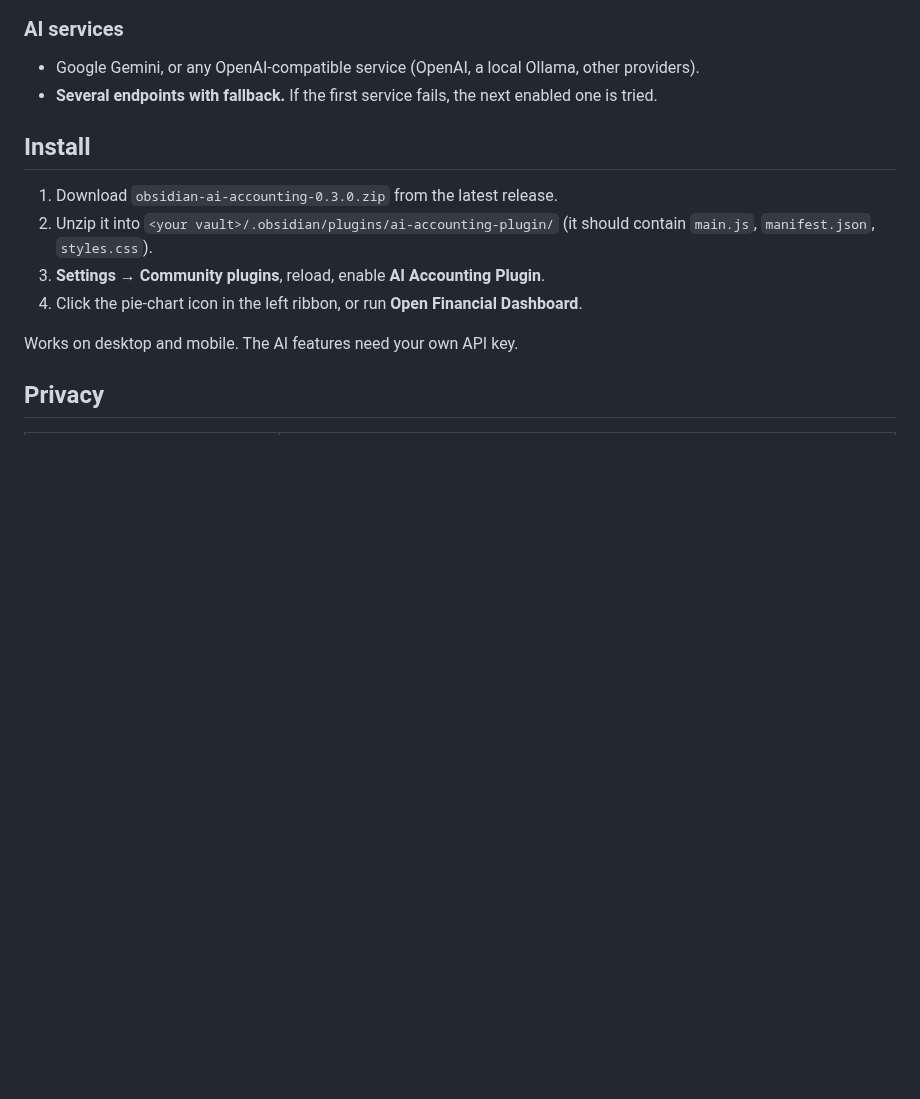
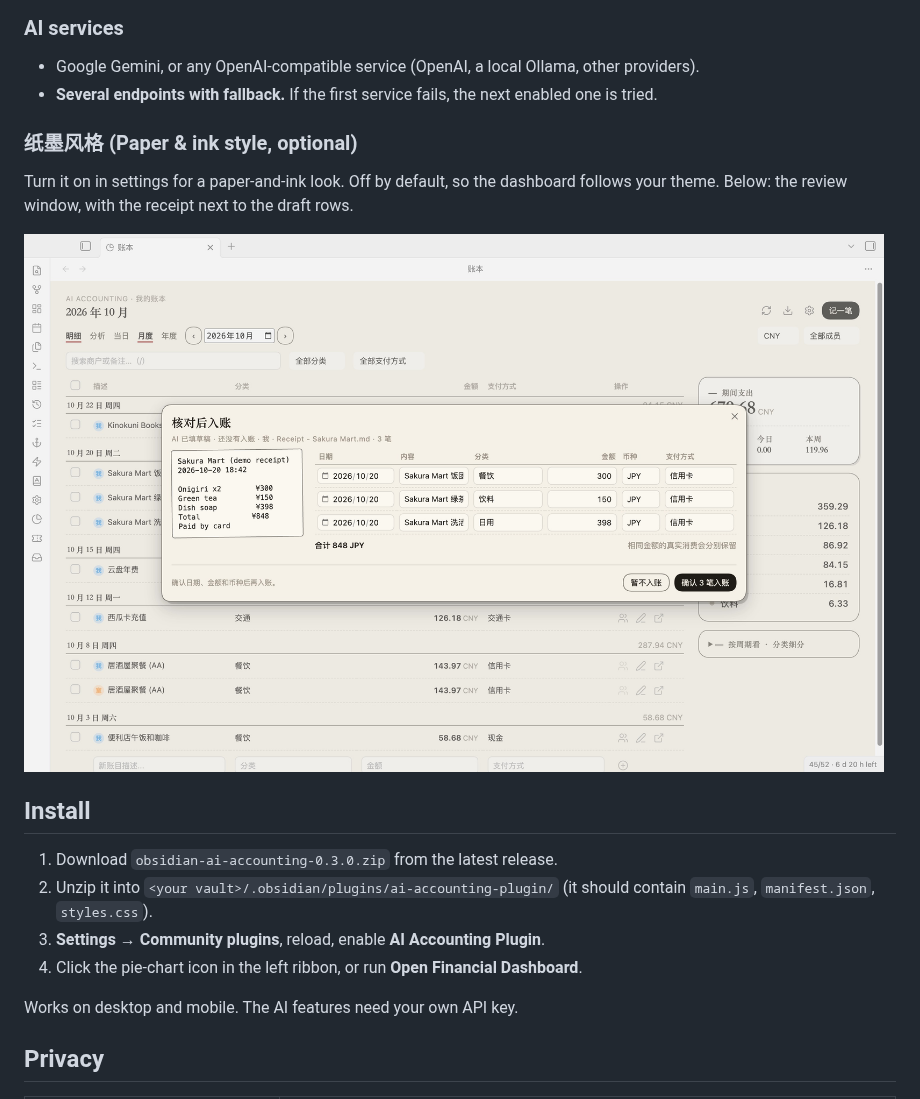
Before and after one commit to Rexxall/obsidian-ai-accounting, a Markdown page: README.md, the part around the change. Drawn GitHub-style; pictures changed too: docs/screenshots/paper-review.jpg (added); blank space fills up the shorter version.

Commit message:
Add paper style screenshot

```diff
--- a/README.md
+++ b/README.md
@@ -45,6 +45,12 @@ Most expense apps keep your data in their own database, and the ones that read r
 
 - Google Gemini, or any OpenAI-compatible service (OpenAI, a local Ollama, other providers).
 - **Several endpoints with fallback.** If the first service fails, the next enabled one is tried.
+
+### 纸墨风格 (Paper & ink style, optional)
+
+Turn it on in settings for a paper-and-ink look. Off by default, so the dashboard follows your theme. Below: the review window, with the receipt next to the draft rows.
+
+<img src="docs/screenshots/paper-review.jpg" width="860">
 
 ## Install
 
```
